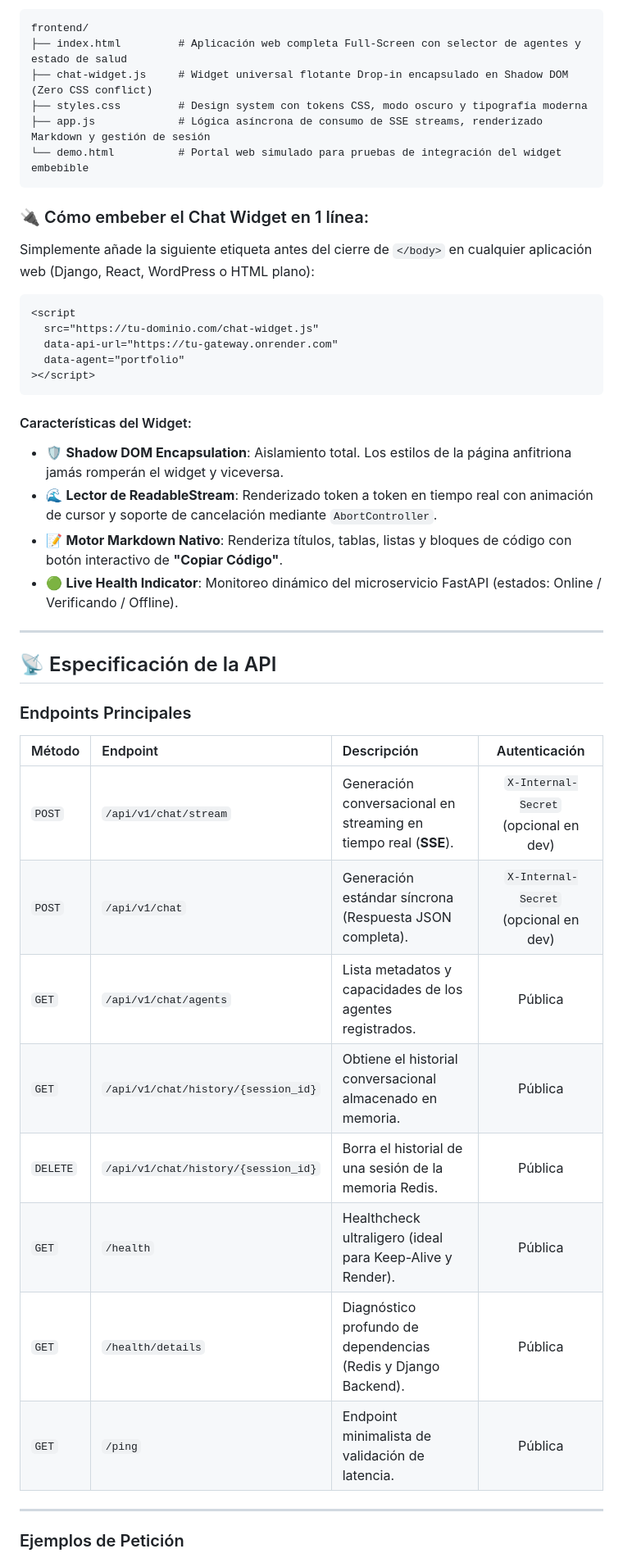
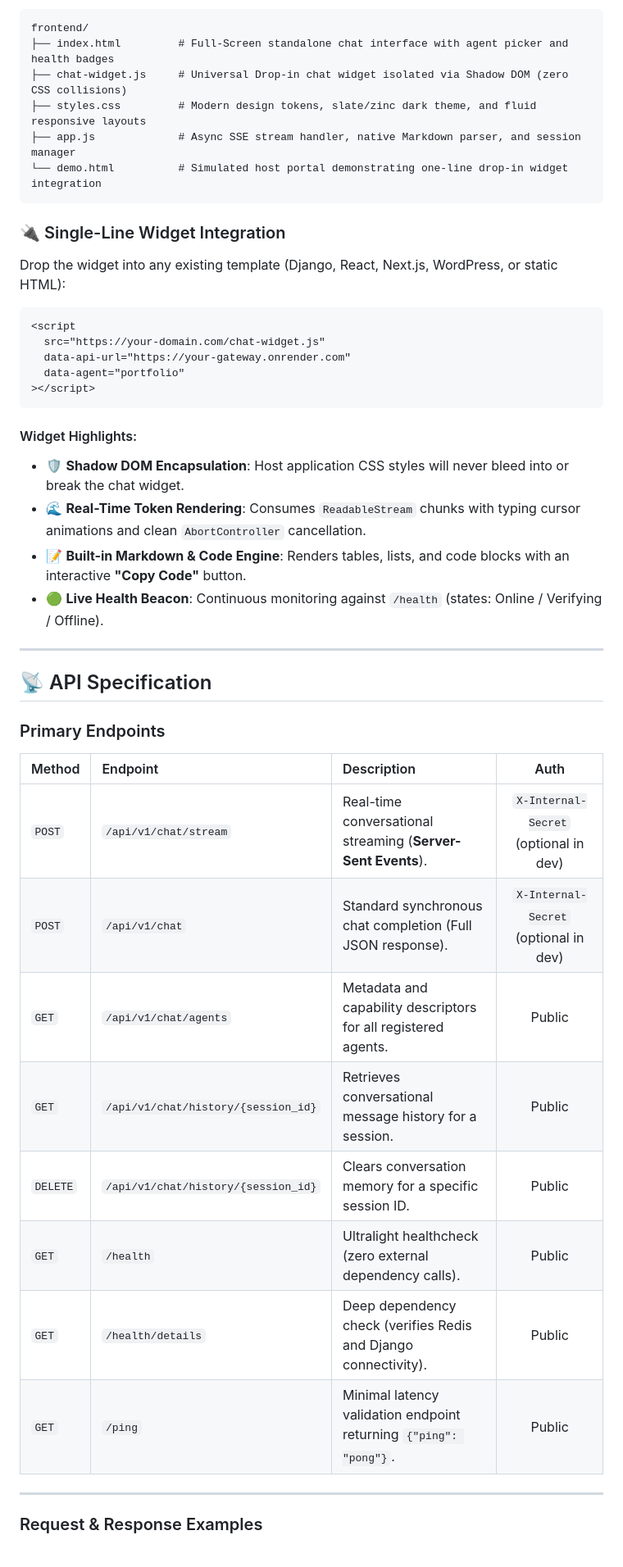
Before and after one commit to waycold/Chatbot-Engine-Gateway, a Markdown page: README.md, the part around one of its changes. Shown at 82% size. Rendered like a GitHub page.

Commit message:
feat: update README with English translations and enhanced project descriptions

````diff
--- a/README.md
+++ b/README.md
@@ -180,48 +180,48 @@ El proyecto incluye dos interfaces de usuario listas para usar, construidas bajo
 
 ```
 frontend/
-├── index.html         # Aplicación web completa Full-Screen con selector de agentes y estado de salud
-├── chat-widget.js     # Widget universal flotante Drop-in encapsulado en Shadow DOM (Zero CSS conflict)
-├── styles.css         # Design system con tokens CSS, modo oscuro y tipografía moderna
-├── app.js             # Lógica asíncrona de consumo de SSE streams, renderizado Markdown y gestión de sesión
-└── demo.html          # Portal web simulado para pruebas de integración del widget embebible
+├── index.html         # Full-Screen standalone chat interface with agent picker and health badges
+├── chat-widget.js     # Universal Drop-in chat widget isolated via Shadow DOM (zero CSS collisions)
+├── styles.css         # Modern design tokens, slate/zinc dark theme, and fluid responsive layouts
+├── app.js             # Async SSE stream handler, native Markdown parser, and session manager
+└── demo.html          # Simulated host portal demonstrating one-line drop-in widget integration
 ```
 
-### 🔌 Cómo embeber el Chat Widget en 1 línea:
-Simplemente añade la siguiente etiqueta antes del cierre de `</body>` en cualquier aplicación web (Django, React, WordPress o HTML plano):
+### 🔌 Single-Line Widget Integration
+Drop the widget into any existing template (Django, React, Next.js, WordPress, or static HTML):
 
 ```html
 <script
-  src="https://tu-dominio.com/chat-widget.js"
-  data-api-url="https://tu-gateway.onrender.com"
+  src="https://your-domain.com/chat-widget.js"
+  data-api-url="https://your-gateway.onrender.com"
   data-agent="portfolio"
 ></script>
 ```
 
-#### Características del Widget:
-- 🛡️ **Shadow DOM Encapsulation**: Aislamiento total. Los estilos de la página anfitriona jamás romperán el widget y viceversa.
-- 🌊 **Lector de ReadableStream**: Renderizado token a token en tiempo real con animación de cursor y soporte de cancelación mediante `AbortController`.
-- 📝 **Motor Markdown Nativo**: Renderiza títulos, tablas, listas y bloques de código con botón interactivo de **"Copiar Código"**.
-- 🟢 **Live Health Indicator**: Monitoreo dinámico del microservicio FastAPI (estados: Online / Verificando / Offline).
+#### Widget Highlights:
+- 🛡️ **Shadow DOM Encapsulation**: Host application CSS styles will never bleed into or break the chat widget.
+- 🌊 **Real-Time Token Rendering**: Consumes `ReadableStream` chunks with typing cursor animations and clean `AbortController` cancellation.
+- 📝 **Built-in Markdown & Code Engine**: Renders tables, lists, and code blocks with an interactive **"Copy Code"** button.
+- 🟢 **Live Health Beacon**: Continuous monitoring against `/health` (states: Online / Verifying / Offline).
 
 ---
 
-## 📡 Especificación de la API
+## 📡 API Specification
 
-### Endpoints Principales
+### Primary Endpoints
 
-| Método | Endpoint | Descripción | Autenticación |
+| Method | Endpoint | Description | Auth |
 | :--- | :--- | :--- | :---: |
-| `POST` | `/api/v1/chat/stream` | Generación conversacional en streaming en tiempo real (**SSE**). | `X-Internal-Secret` (opcional en dev) |
-| `POST` | `/api/v1/chat` | Generación estándar síncrona (Respuesta JSON completa). | `X-Internal-Secret` (opcional en dev) |
-| `GET` | `/api/v1/chat/agents` | Lista metadatos y capacidades de los agentes registrados. | Pública |
-| `GET` | `/api/v1/chat/history/{session_id}` | Obtiene el historial conversacional almacenado en memoria. | Pública |
-| `DELETE`| `/api/v1/chat/history/{session_id}` | Borra el historial de una sesión de la memoria Redis. | Pública |
-| `GET` | `/health` | Healthcheck ultraligero (ideal para Keep-Alive y Render). | Pública |
-| `GET` | `/health/details` | Diagnóstico profundo de dependencias (Redis y Django Backend). | Pública |
-| `GET` | `/ping` | Endpoint minimalista de validación de latencia. | Pública |
+| `POST` | `/api/v1/chat/stream` | Real-time conversational streaming (**Server-Sent Events**). | `X-Internal-Secret` (optional in dev) |
+| `POST` | `/api/v1/chat` | Standard synchronous chat completion (Full JSON response). | `X-Internal-Secret` (optional in dev) |
+| `GET` | `/api/v1/chat/agents` | Metadata and capability descriptors for all registered agents. | Public |
+| `GET` | `/api/v1/chat/history/{session_id}` | Retrieves conversational message history for a session. | Public |
+| `DELETE`| `/api/v1/chat/history/{session_id}` | Clears conversation memory for a specific session ID. | Public |
+| `GET` | `/health` | Ultralight healthcheck (zero external dependency calls). | Public |
+| `GET` | `/health/details` | Deep dependency check (verifies Redis and Django connectivity). | Public |
+| `GET` | `/ping` | Minimal latency validation endpoint returning `{"ping": "pong"}`. | Public |
 
 ---
 
-### Ejemplos de Petición
+### Request & Response Examples
 
````
Also changed, not shown: other parts of README.md (+136 -136 lines).
